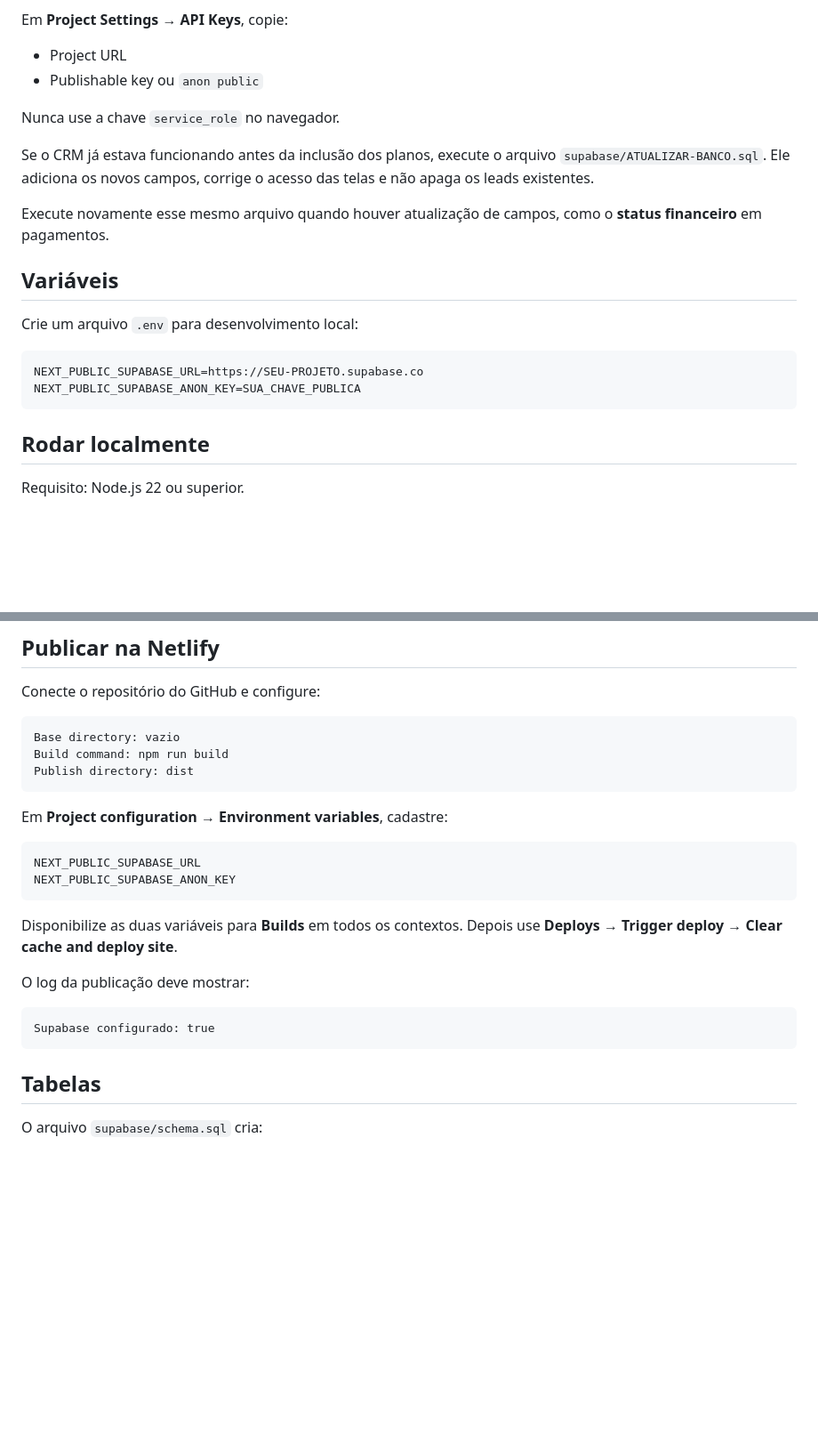
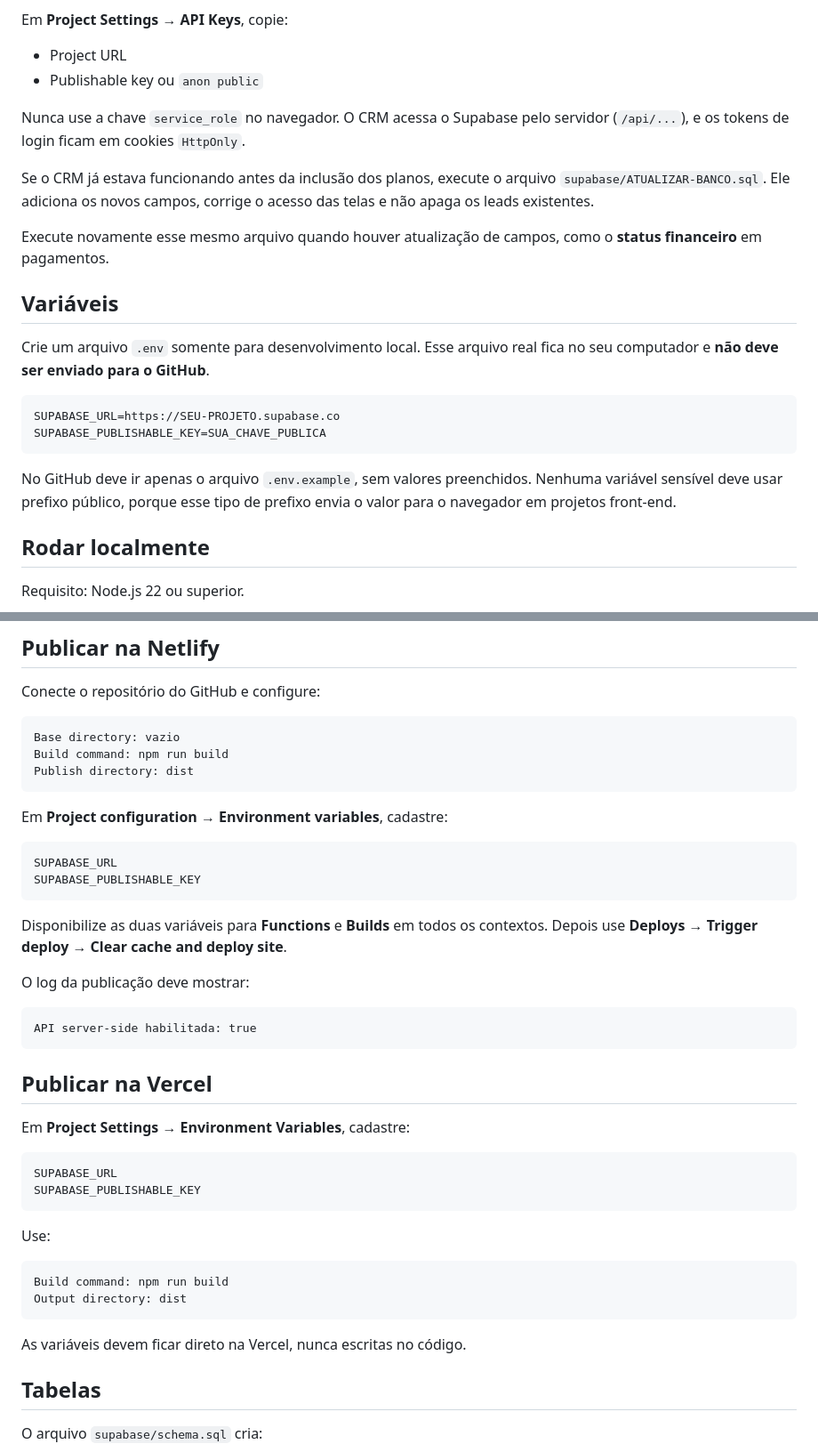
Before and after one commit to communityalkmim/CRMALKMIM, a Markdown page: README.md, 2 parts joined by grey strips. Shown at 89% size. Rendered like a GitHub page; blank space fills up the shorter version.

Commit message:
Documenta configuracao segura
Explica variaveis server-side, cookies HttpOnly e armazenamento.

````diff
--- a/README.md
+++ b/README.md
@@ -16,7 +16,8 @@ Em **Project Settings → API Keys**, copie:
 - Project URL
 - Publishable key ou `anon public`
 
-Nunca use a chave `service_role` no navegador.
+Nunca use a chave `service_role` no navegador. O CRM acessa o Supabase pelo
+servidor (`/api/...`), e os tokens de login ficam em cookies `HttpOnly`.
 
 Se o CRM já estava funcionando antes da inclusão dos planos, execute o arquivo
 `supabase/ATUALIZAR-BANCO.sql`. Ele adiciona os novos campos, corrige o acesso das
@@ -27,12 +28,17 @@ o **status financeiro** em pagamentos.
 
 ## Variáveis
 
-Crie um arquivo `.env` para desenvolvimento local:
+Crie um arquivo `.env` somente para desenvolvimento local. Esse arquivo real
+fica no seu computador e **não deve ser enviado para o GitHub**.
 
 ```env
-NEXT_PUBLIC_SUPABASE_URL=https://SEU-PROJETO.supabase.co
-NEXT_PUBLIC_SUPABASE_ANON_KEY=SUA_CHAVE_PUBLICA
+SUPABASE_URL=https://SEU-PROJETO.supabase.co
+SUPABASE_PUBLISHABLE_KEY=SUA_CHAVE_PUBLICA
 ```
+
+No GitHub deve ir apenas o arquivo `.env.example`, sem valores preenchidos.
+Nenhuma variável sensível deve usar prefixo público, porque esse tipo de prefixo
+envia o valor para o navegador em projetos front-end.
 
 ## Rodar localmente
 
@@ -58,18 +64,36 @@ Publish directory: dist
 Em **Project configuration → Environment variables**, cadastre:
 
 ```text
-NEXT_PUBLIC_SUPABASE_URL
-NEXT_PUBLIC_SUPABASE_ANON_KEY
+SUPABASE_URL
+SUPABASE_PUBLISHABLE_KEY
 ```
 
-Disponibilize as duas variáveis para **Builds** em todos os contextos. Depois use
-**Deploys → Trigger deploy → Clear cache and deploy site**.
+Disponibilize as duas variáveis para **Functions** e **Builds** em todos os
+contextos. Depois use **Deploys → Trigger deploy → Clear cache and deploy site**.
 
 O log da publicação deve mostrar:
 
 ```text
-Supabase configurado: true
+API server-side habilitada: true
 ```
+
+## Publicar na Vercel
+
+Em **Project Settings → Environment Variables**, cadastre:
+
+```text
+SUPABASE_URL
+SUPABASE_PUBLISHABLE_KEY
+```
+
+Use:
+
+```text
+Build command: npm run build
+Output directory: dist
+```
+
+As variáveis devem ficar direto na Vercel, nunca escritas no código.
 
 ## Tabelas
 
````
Also changed, not shown: other parts of README.md (+11 -0 lines).
